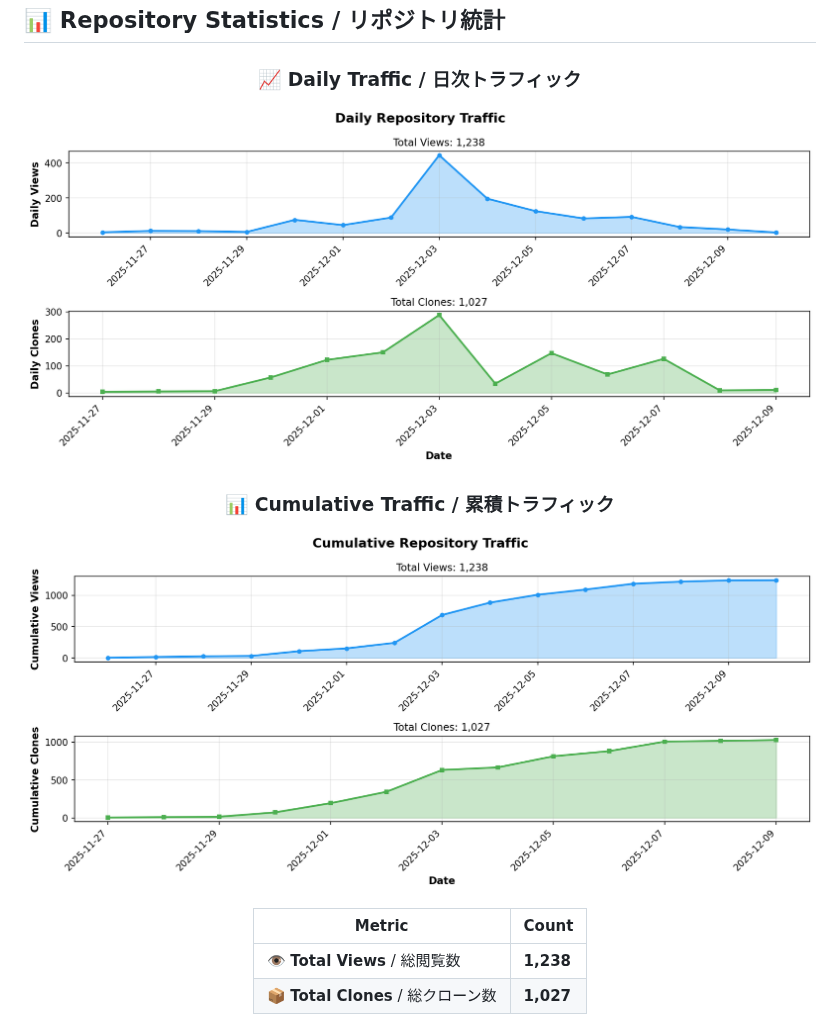
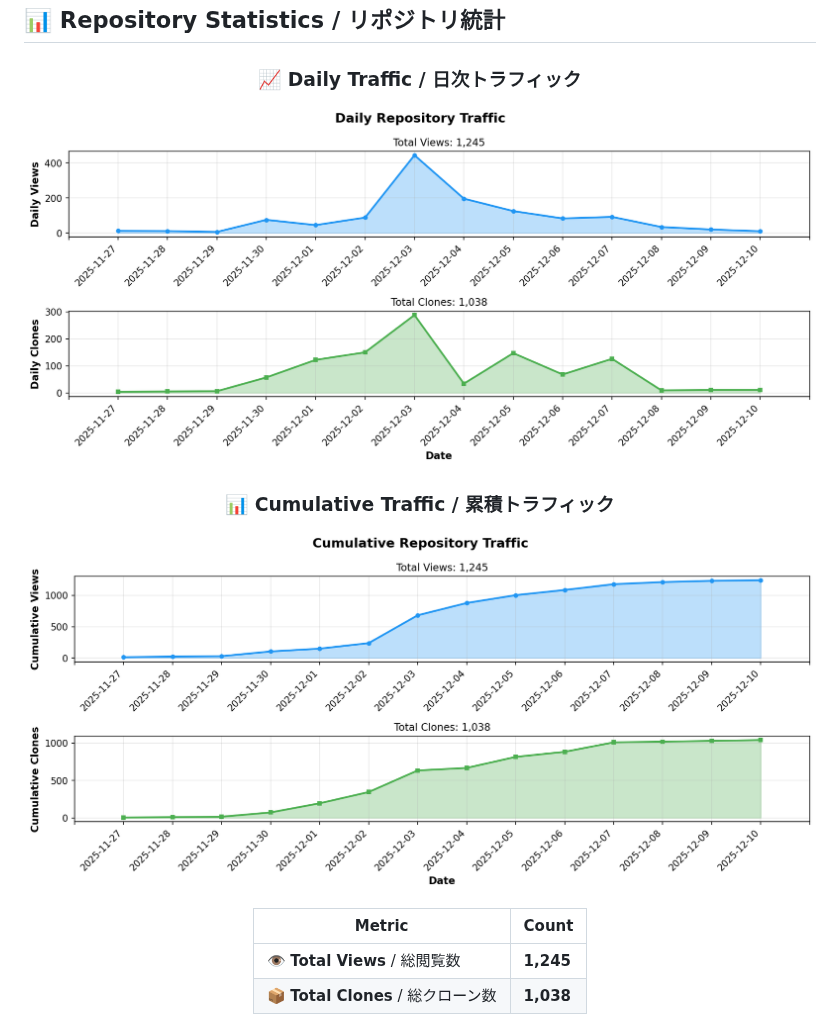
Before and after one commit to BonoJovi/KakeiBonByRust, a Markdown page: README.md, the part around one of its changes. Drawn GitHub-style; pictures changed too: docs/stats_graph_cumulative.png, docs/stats_graph_daily.png.

Commit message:
chore: update repository stats [skip ci]

```diff
--- a/README.md
+++ b/README.md
@@ -224,6 +224,6 @@ Development is progressing smoothly, and we strive to update daily!
 
 | Metric | Count |
 |--------|-------|
-| 👁️ **Total Views** / 総閲覧数 | **1,238** |
-| 📦 **Total Clones** / 総クローン数 | **1,027** |
+| 👁️ **Total Views** / 総閲覧数 | **1,245** |
+| 📦 **Total Clones** / 総クローン数 | **1,038** |
 
```
Also changed, not shown: other parts of README.md (+1 -1 lines), 1 other file.
